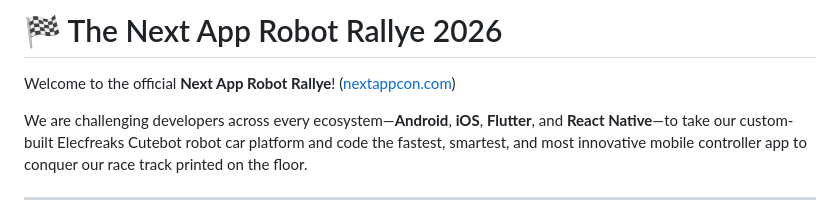
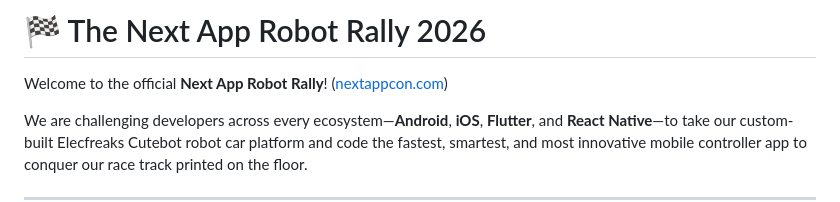
Before and after one commit to droidconHQ/CuteBotDriver, a Markdown page: CONTEST.md, the part around the change. Drawn GitHub-style.

```diff
--- a/CONTEST.md
+++ b/CONTEST.md
@@ -1,6 +1,6 @@
-# 🏁 The Next App Robot Rallye 2026
+# 🏁 The Next App Robot Rally 2026
 
-Welcome to the official **Next App Robot Rallye**! ([nextappcon.com](https://www.nextappcon.com/))
+Welcome to the official **Next App Robot Rally**! ([nextappcon.com](https://www.nextappcon.com/))
 
 We are challenging developers across every ecosystem—**Android**, **iOS**, **Flutter**, and **React Native**—to take our custom-built Elecfreaks Cutebot robot car platform and code the fastest, smartest, and most innovative mobile controller app to conquer our race track printed on the floor.
 
```
